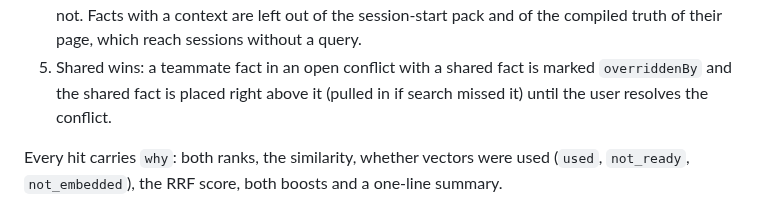
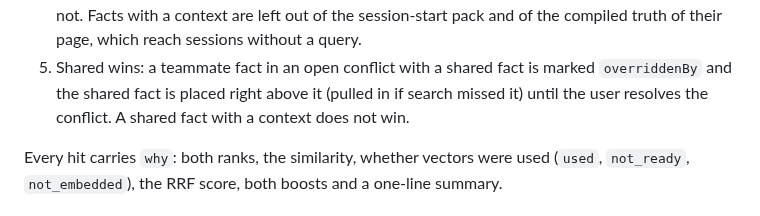
Before and after one commit to lukaskoebe/sandbox-studio, a Markdown page: docs/memory.md, the part around the change. Drawn GitHub-style.

Commit message:
Document that a shared fact with a context does not win a conflict

```diff
--- a/docs/memory.md
+++ b/docs/memory.md
@@ -61,7 +61,7 @@ scope plus shared.
    of the compiled truth of their page, which reach sessions without a query.
 5. Shared wins: a teammate fact in an open conflict with a shared fact is marked
    `overriddenBy` and the shared fact is placed right above it (pulled in if search missed
-   it) until the user resolves the conflict.
+   it) until the user resolves the conflict. A shared fact with a context does not win.
 
 Every hit carries `why`: both ranks, the similarity, whether vectors were used
 (`used`, `not_ready`, `not_embedded`), the RRF score, both boosts and a one-line summary.
```
